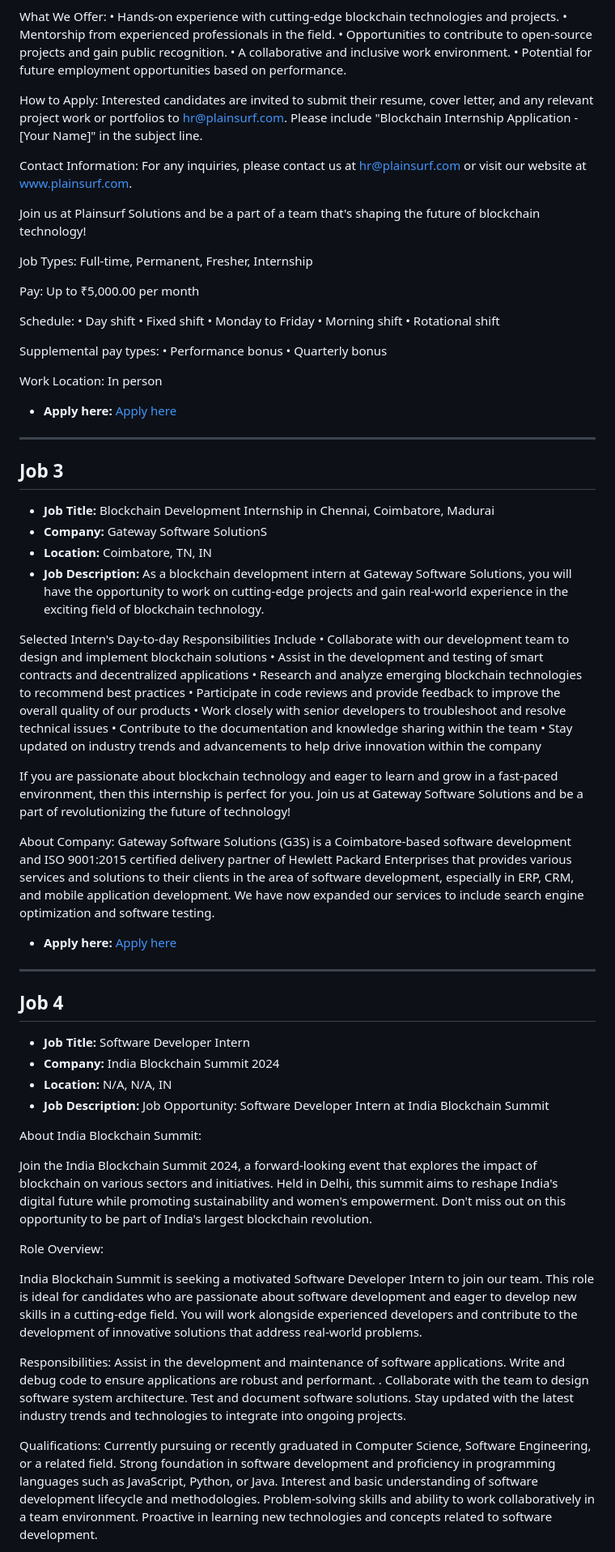
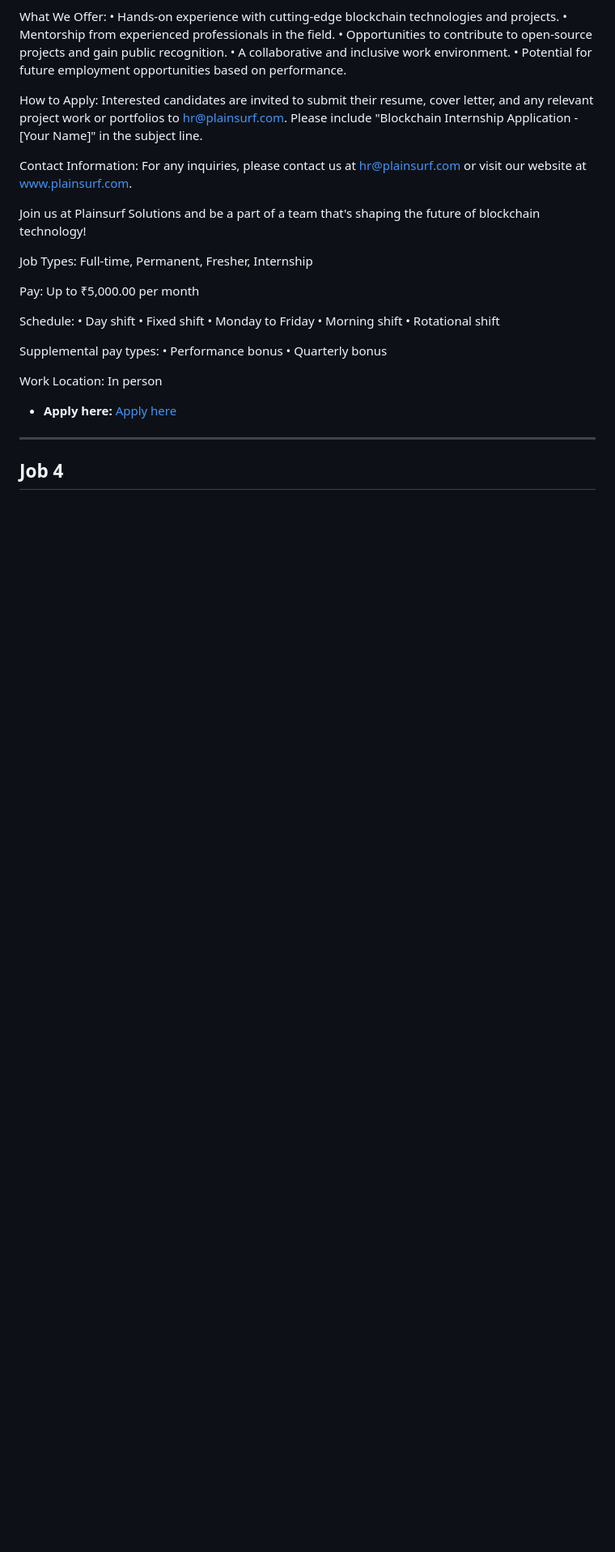
Before and after one commit to tusharpamnani/Job-Postings, a Markdown page: README.md, the part around the change printed below. Shown: that part at 81% size. Drawn GitHub-style; blank space fills up the shorter version.

Commit message:
Updated job postings in README

```diff
--- a/README.md
+++ b/README.md
@@ -134,56 +179,4 @@ Work Location: In person
 
 ---
 
-## Job 3
-
-- **Job Title:** Blockchain Development Internship in Chennai, Coimbatore, Madurai
-- **Company:** Gateway Software SolutionS
-- **Location:** Coimbatore, TN, IN
-- **Job Description:** As a blockchain development intern at Gateway Software Solutions, you will have the opportunity to work on cutting-edge projects and gain real-world experience in the exciting field of blockchain technology.
-
-Selected Intern's Day-to-day Responsibilities Include
-• Collaborate with our development team to design and implement blockchain solutions
-• Assist in the development and testing of smart contracts and decentralized applications
-• Research and analyze emerging blockchain technologies to recommend best practices
-• Participate in code reviews and provide feedback to improve the overall quality of our products
-• Work closely with senior developers to troubleshoot and resolve technical issues
-• Contribute to the documentation and knowledge sharing within the team
-• Stay updated on industry trends and advancements to help drive innovation within the company
-
-If you are passionate about blockchain technology and eager to learn and grow in a fast-paced environment, then this internship is perfect for you. Join us at Gateway Software Solutions and be a part of revolutionizing the future of technology!
-
-About Company: Gateway Software Solutions (G3S) is a Coimbatore-based software development and ISO 9001:2015 certified delivery partner of Hewlett Packard Enterprises that provides various services and solutions to their clients in the area of software development, especially in ERP, CRM, and mobile application development. We have now expanded our services to include search engine optimization and software testing.
-
-- **Apply here:** [Apply here](https://in.linkedin.com/jobs/view/blockchain-development-internship-in-chennai-coimbatore-madurai-at-gateway-software-solutions-3929187264)
-
----
-
 ## Job 4
-
-- **Job Title:** Software Developer Intern
-- **Company:** India Blockchain Summit 2024
-- **Location:** N/A, N/A, IN
-- **Job Description:** Job Opportunity: Software Developer Intern at India Blockchain Summit
-
-About India Blockchain Summit:
-
-Join the India Blockchain Summit 2024, a forward-looking event that explores the impact of blockchain on various sectors and initiatives. Held in Delhi, this summit aims to reshape India's digital future while promoting sustainability and women's empowerment. Don't miss out on this opportunity to be part of India's largest blockchain revolution.
-
-Role Overview:
-
-India Blockchain Summit is seeking a motivated Software Developer Intern to join our team. This role is ideal for candidates who are passionate about software development and eager to develop new skills in a cutting-edge field. You will work alongside experienced developers and contribute to the development of innovative solutions that address real-world problems.
-
-Responsibilities:
-Assist in the development and maintenance of software applications.
-Write and debug code to ensure applications are robust and performant.
-. Collaborate with the team to design software system architecture.
-Test and document software solutions.
-Stay updated with the latest industry trends and technologies to integrate into ongoing projects.
-
-Qualifications:
-Currently pursuing or recently graduated in Computer Science, Software Engineering, or a related field.
-Strong foundation in software development and proficiency in programming languages such as JavaScript, Python, or Java.
-Interest and basic understanding of software development lifecycle and methodologies.
-Problem-solving skills and ability to work collaboratively in a team environment.
-Proactive in learning new technologies and concepts related to software development.
-
```
Also changed, not shown: other parts of README.md (+104 -18 lines).
